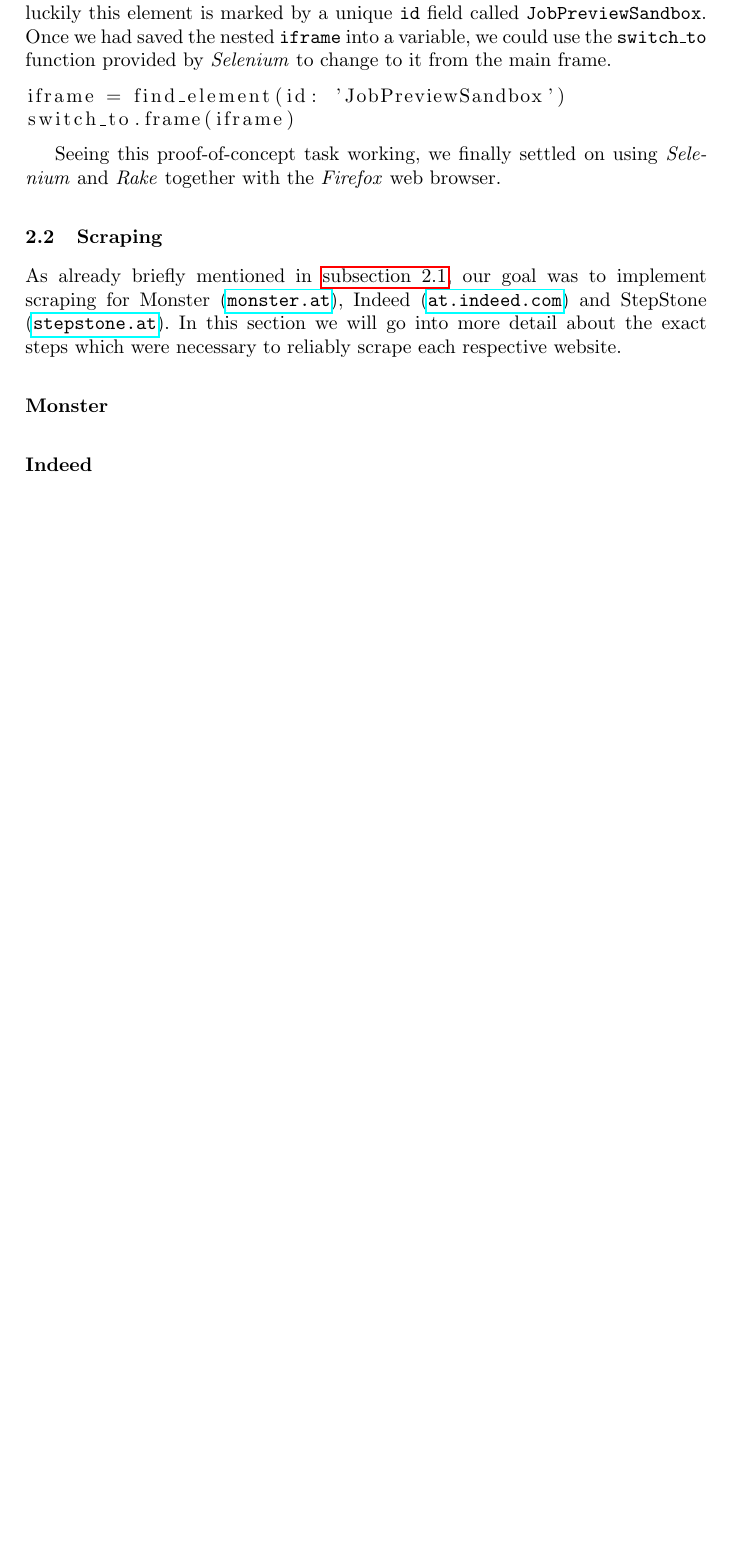
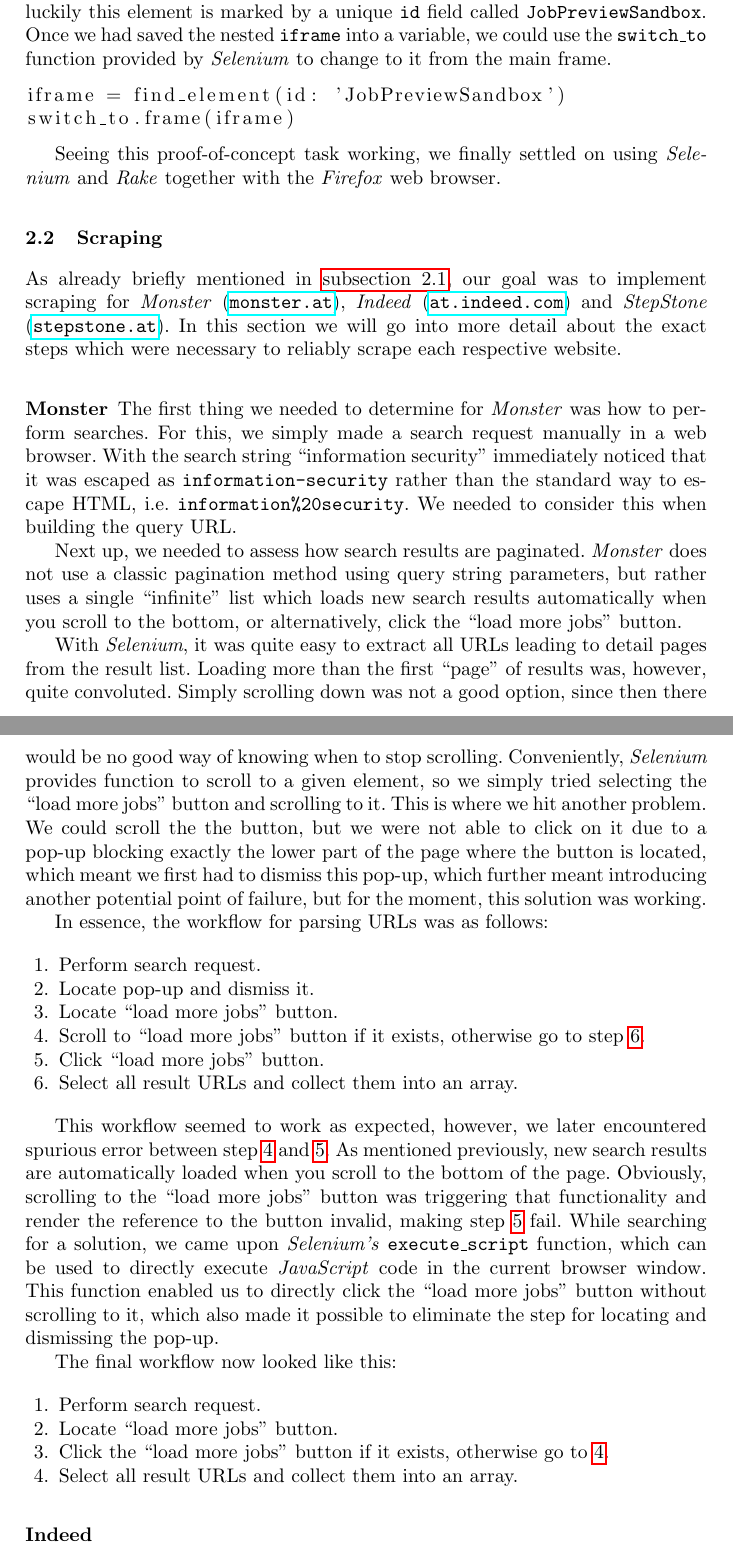
Before and after one commit to reitermarkus/infosec-job-scraper, a LaTeX paper (paper/paper.tex): part of page 4 of 4 before the commit and two parts of pages 4 and 5 of 5 after it, the two joined at a grey line, cut so that both start at the same text, the shorter picture padded with empty space. Compiled offline with pdfLaTeX.

Commit message:
Add implementation of “Monster”.

```diff
--- a/paper/paper.tex
+++ b/paper/paper.tex
@@ -66,10 +66,42 @@ Seeing this proof-of-concept task working, we finally settled on using \textit{S
 \subsection{Scraping}
 \label{sub:scraping}
 
-As already briefly mentioned in \autoref{sub:evaluation_of_scraping_tools}, our goal was to implement scraping for Monster (\href{https://www.monster.at/}{\texttt{monster.at}}), Indeed (\href{https://at.indeed.com/}{\texttt{at.indeed.com}}) and StepStone (\href{https://www.stepstone.at/}{\texttt{stepstone.at}}). In this section we will go into more detail about the exact steps which were necessary to reliably scrape each respective website.
+As already briefly mentioned in \autoref{sub:evaluation_of_scraping_tools}, our goal was to implement scraping for \textit{Monster} (\href{https://www.monster.at/}{\texttt{monster.at}}), \textit{Indeed} (\href{https://at.indeed.com/}{\texttt{at.indeed.com}}) and \textit{StepStone} (\href{https://www.stepstone.at/}{\texttt{stepstone.at}}). In this section we will go into more detail about the exact steps which were necessary to reliably scrape each respective website.
 
 \subsubsection{Monster}
 \label{subsub:monster}
+
+The first thing we needed to determine for \textit{Monster} was how to perform searches. For this, we simply made a search request manually in a web browser. With the search string “information security” immediately noticed that it was escaped as \texttt{information-security} rather than the standard way to escape HTML, i.e. \texttt{information\%20security}. We needed to consider this when building the query URL.
+
+Next up, we needed to assess how search results are paginated. \textit{Monster} does not use a classic pagination method using query string parameters, but rather uses a single “infinite” list which loads new search results automatically when you scroll to the bottom, or alternatively, click the “load more jobs” button.
+
+With \textit{Selenium}, it was quite easy to extract all URLs leading to detail pages from the result list. Loading more than the first “page” of results was, however, quite convoluted. Simply scrolling down was not a good option, since then there would be no good way of knowing when to stop scrolling. Conveniently, \textit{Selenium} provides function to scroll to a given element, so we simply tried selecting the “load more jobs” button and scrolling to it. This is where we hit another problem. We could scroll the the button, but we were not able to click on it due to a pop-up blocking exactly the lower part of the page where the button is located, which meant we first had to dismiss this pop-up, which further meant introducing another potential point of failure, but for the moment, this solution was working.
+
+In essence, the workflow for parsing URLs was as follows:
+
+\begin{enumerate}
+  \item Perform search request.
+  \item Locate pop-up and dismiss it.
+  \item Locate “load more jobs” button.
+  \item \label{monster_workflow_1_scroll_to_button}
+    Scroll to “load more jobs” button if it exists, otherwise go to step \ref{monster_workflow_1_select_results}.
+  \item \label{monster_workflow_1_click_button}
+    Click “load more jobs” button.
+  \item \label{monster_workflow_1_select_results}
+    Select all result URLs and collect them into an array.
+\end{enumerate}
+
+This workflow seemed to work as expected, however, we later encountered spurious error between step \ref{monster_workflow_1_scroll_to_button} and \ref{monster_workflow_1_click_button}. As mentioned previously, new search results are automatically loaded when you scroll to the bottom of the page. Obviously, scrolling to the “load more jobs” button was triggering that functionality and render the reference to the button invalid, making step \ref{monster_workflow_1_click_button} fail. While searching for a solution, we came upon \textit{Selenium's} \texttt{execute\_script} function, which can be used to directly execute \textit{JavaScript} code in the current browser window. This function enabled us to directly click the “load more jobs” button without scrolling to it, which also made it possible to eliminate the step for locating and dismissing the pop-up.
+
+The final workflow now looked like this:
+
+\begin{enumerate}
+  \item Perform search request.
+  \item Locate “load more jobs” button.
+  \item Click the “load more jobs” button if it exists, otherwise go to \ref{monster_workflow_2_select_results}.
+  \item \label{monster_workflow_2_select_results}
+    Select all result URLs and collect them into an array.
+\end{enumerate}
 
 \subsubsection{Indeed}
 \label{subsub:indeed}
```
